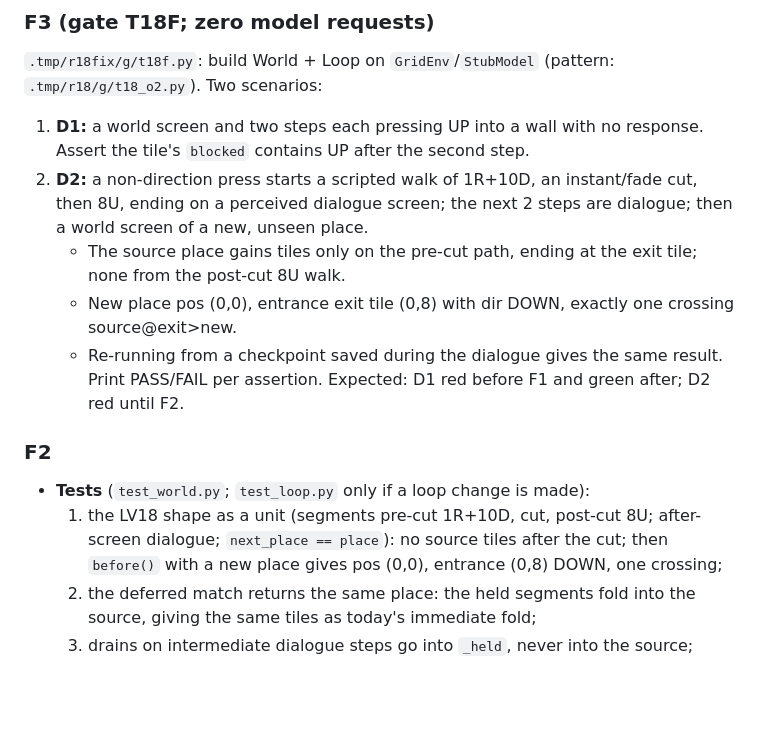
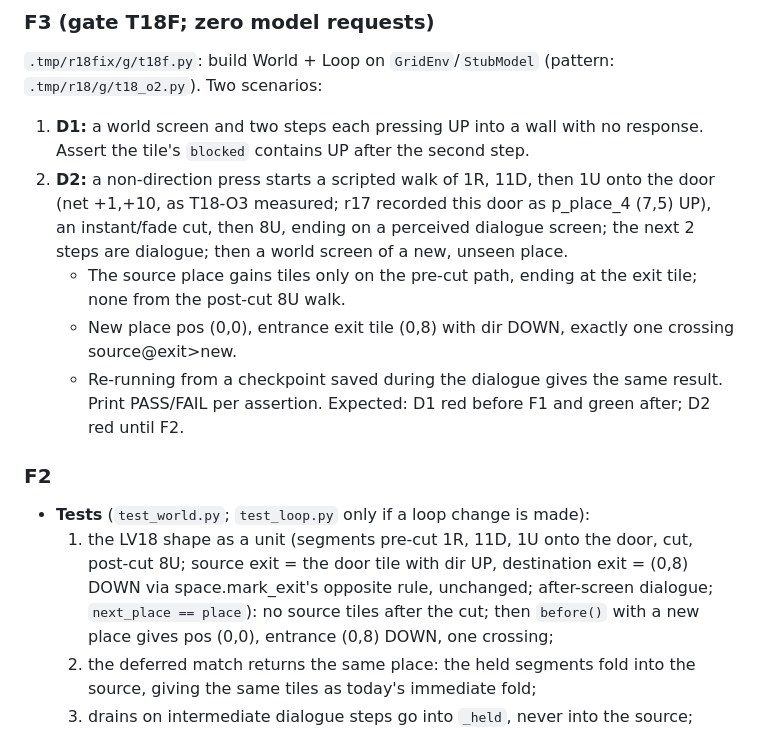
Before and after one commit to abj101/Second-Hand, a Markdown page: docs/plans/execute-r18-fix.md, the part around the change. Rendered like a GitHub page; blank space fills up the shorter version.

Commit message:
docs: r18-fix correct door approach fixture

```diff
--- a/docs/plans/execute-r18-fix.md
+++ b/docs/plans/execute-r18-fix.md
@@ -56,7 +56,7 @@ Run order: wave 0 → F1 and F3 in parallel → merge F1 → F2 (from merged F1;
 ### F3 (gate T18F; zero model requests)
 `.tmp/r18fix/g/t18f.py`: build World + Loop on `GridEnv`/`StubModel` (pattern: `.tmp/r18/g/t18_o2.py`). Two scenarios:
 1. **D1:** a world screen and two steps each pressing UP into a wall with no response. Assert the tile's `blocked` contains UP after the second step.
-2. **D2:** a non-direction press starts a scripted walk of 1R+10D, an instant/fade cut, then 8U, ending on a perceived dialogue screen; the next 2 steps are dialogue; then a world screen of a new, unseen place.
+2. **D2:** a non-direction press starts a scripted walk of 1R, 11D, then 1U onto the door (net +1,+10, as T18-O3 measured; r17 recorded this door as p_place_4 (7,5) UP), an instant/fade cut, then 8U, ending on a perceived dialogue screen; the next 2 steps are dialogue; then a world screen of a new, unseen place.
    - The source place gains tiles only on the pre-cut path, ending at the exit tile; none from the post-cut 8U walk.
    - New place pos (0,0), entrance exit tile (0,8) with dir DOWN, exactly one crossing source@exit>new.
    - Re-running from a checkpoint saved during the dialogue gives the same result.
@@ -64,7 +64,7 @@ Print PASS/FAIL per assertion. Expected: D1 red before F1 and green after; D2 re
 
 ### F2
 - **Tests** (`test_world.py`; `test_loop.py` only if a loop change is made):
-  1. the LV18 shape as a unit (segments pre-cut 1R+10D, cut, post-cut 8U; after-screen dialogue; `next_place == place`): no source tiles after the cut; then `before()` with a new place gives pos (0,0), entrance (0,8) DOWN, one crossing;
+  1. the LV18 shape as a unit (segments pre-cut 1R, 11D, 1U onto the door, cut, post-cut 8U; source exit = the door tile with dir UP, destination exit = (0,8) DOWN via space.mark_exit's opposite rule, unchanged; after-screen dialogue; `next_place == place`): no source tiles after the cut; then `before()` with a new place gives pos (0,0), entrance (0,8) DOWN, one crossing;
   2. the deferred match returns the same place: the held segments fold into the source, giving the same tiles as today's immediate fold;
   3. drains on intermediate dialogue steps go into `_held`, never into the source;
   4. `state()`/`restore()` round-trip with `_held` set, then resolve gives the same result;
```
